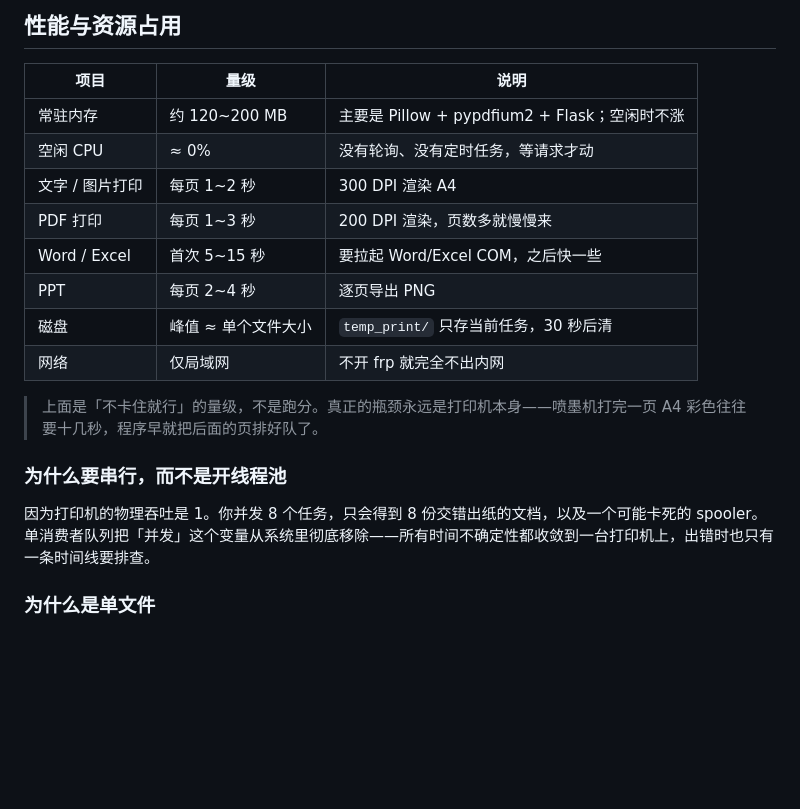
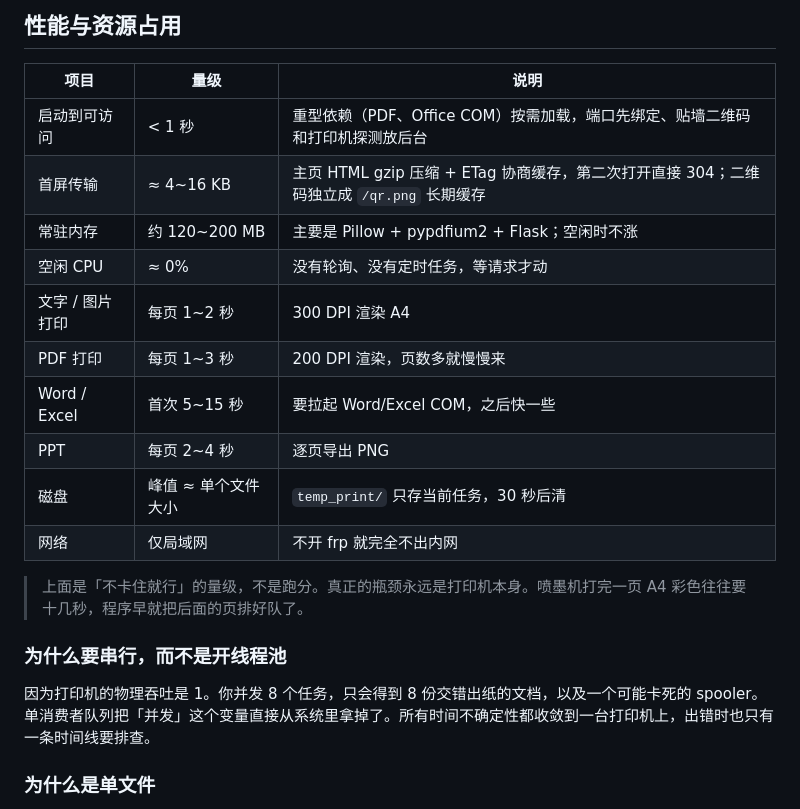
Before and after one commit to ShirakawaFM/family-lan-printer, a Markdown page: README.md, the part around one of its changes. Rendered like a GitHub page; blank space fills up the shorter version.

```diff
--- a/README.md
+++ b/README.md
@@ -483,6 +484,8 @@ server.log / server.err.log     # 可选运行日志
 
 | 项目 | 量级 | 说明 |
 | --- | --- | --- |
+| 启动到可访问 | < 1 秒 | 重型依赖（PDF、Office COM）按需加载，端口先绑定、贴墙二维码和打印机探测放后台 |
+| 首屏传输 | ≈ 4~16 KB | 主页 HTML gzip 压缩 + ETag 协商缓存，第二次打开直接 304；二维码独立成 `/qr.png` 长期缓存 |
 | 常驻内存 | 约 120~200 MB | 主要是 Pillow + pypdfium2 + Flask；空闲时不涨 |
 | 空闲 CPU | ≈ 0% | 没有轮询、没有定时任务，等请求才动 |
 | 文字 / 图片打印 | 每页 1~2 秒 | 300 DPI 渲染 A4 |
@@ -492,11 +495,11 @@ server.log / server.err.log     # 可选运行日志
 | 磁盘 | 峰值 ≈ 单个文件大小 | `temp_print/` 只存当前任务，30 秒后清 |
 | 网络 | 仅局域网 | 不开 frp 就完全不出内网 |
 
-> 上面是「不卡住就行」的量级，不是跑分。真正的瓶颈永远是打印机本身——喷墨机打完一页 A4 彩色往往要十几秒，程序早就把后面的页排好队了。
+> 上面是「不卡住就行」的量级，不是跑分。真正的瓶颈永远是打印机本身。喷墨机打完一页 A4 彩色往往要十几秒，程序早就把后面的页排好队了。
 
 ### 为什么要串行，而不是开线程池
 
-因为打印机的物理吞吐是 1。你并发 8 个任务，只会得到 8 份交错出纸的文档，以及一个可能卡死的 spooler。单消费者队列把「并发」这个变量从系统里彻底移除——所有时间不确定性都收敛到一台打印机上，出错时也只有一条时间线要排查。
+因为打印机的物理吞吐是 1。你并发 8 个任务，只会得到 8 份交错出纸的文档，以及一个可能卡死的 spooler。单消费者队列把「并发」这个变量直接从系统里拿掉了。所有时间不确定性都收敛到一台打印机上，出错时也只有一条时间线要排查。
 
 ### 为什么是单文件
 
```
Also changed, not shown: other parts of README.md (+18 -17 lines), CHANGELOG.md (+23 -0 lines), README_EN.md (+6 -4 lines), docs/screenshot-login.png, docs/screenshot-print-mobile.png (added), docs/screenshot-print.png, 1 other file.
